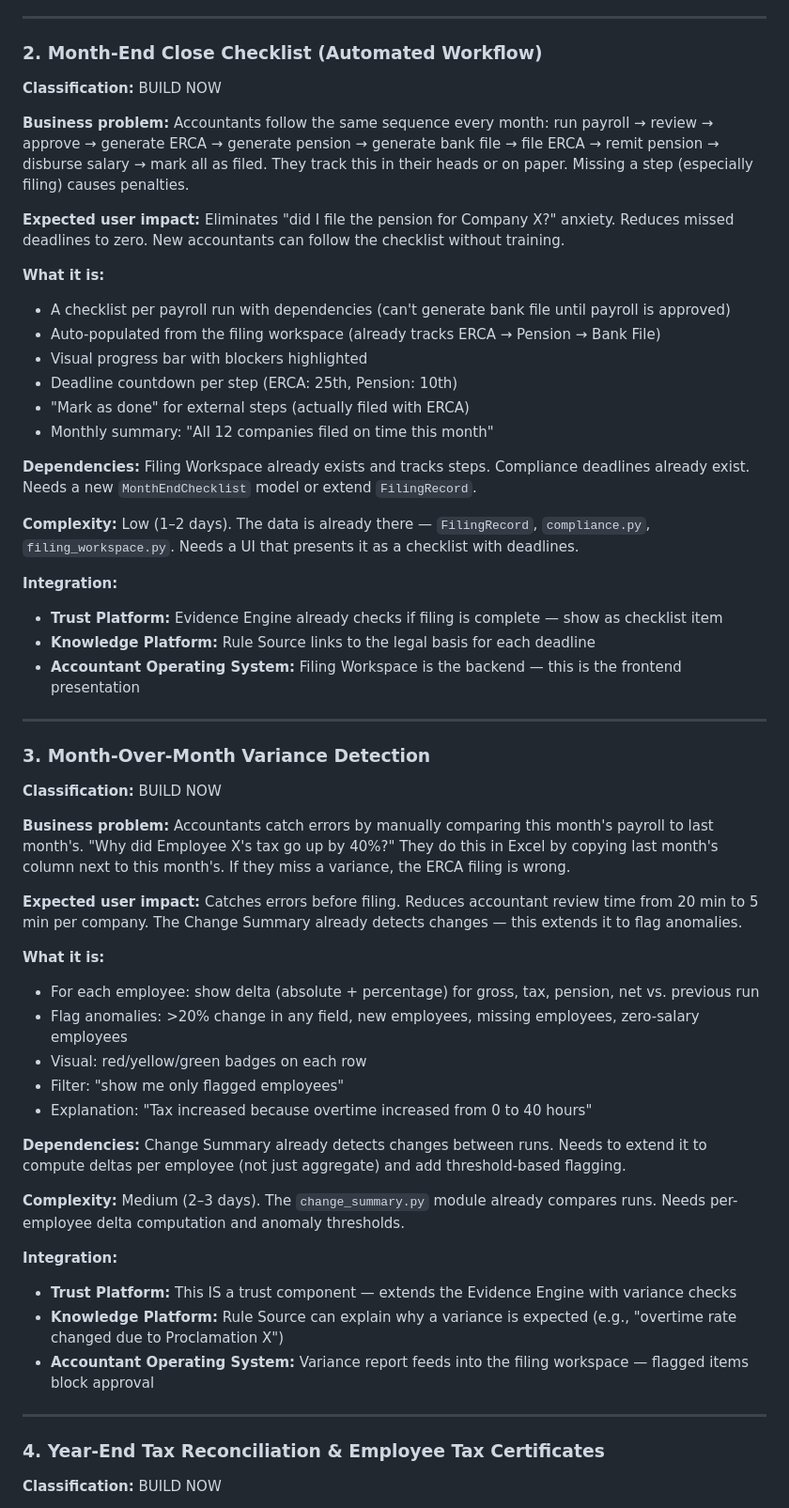
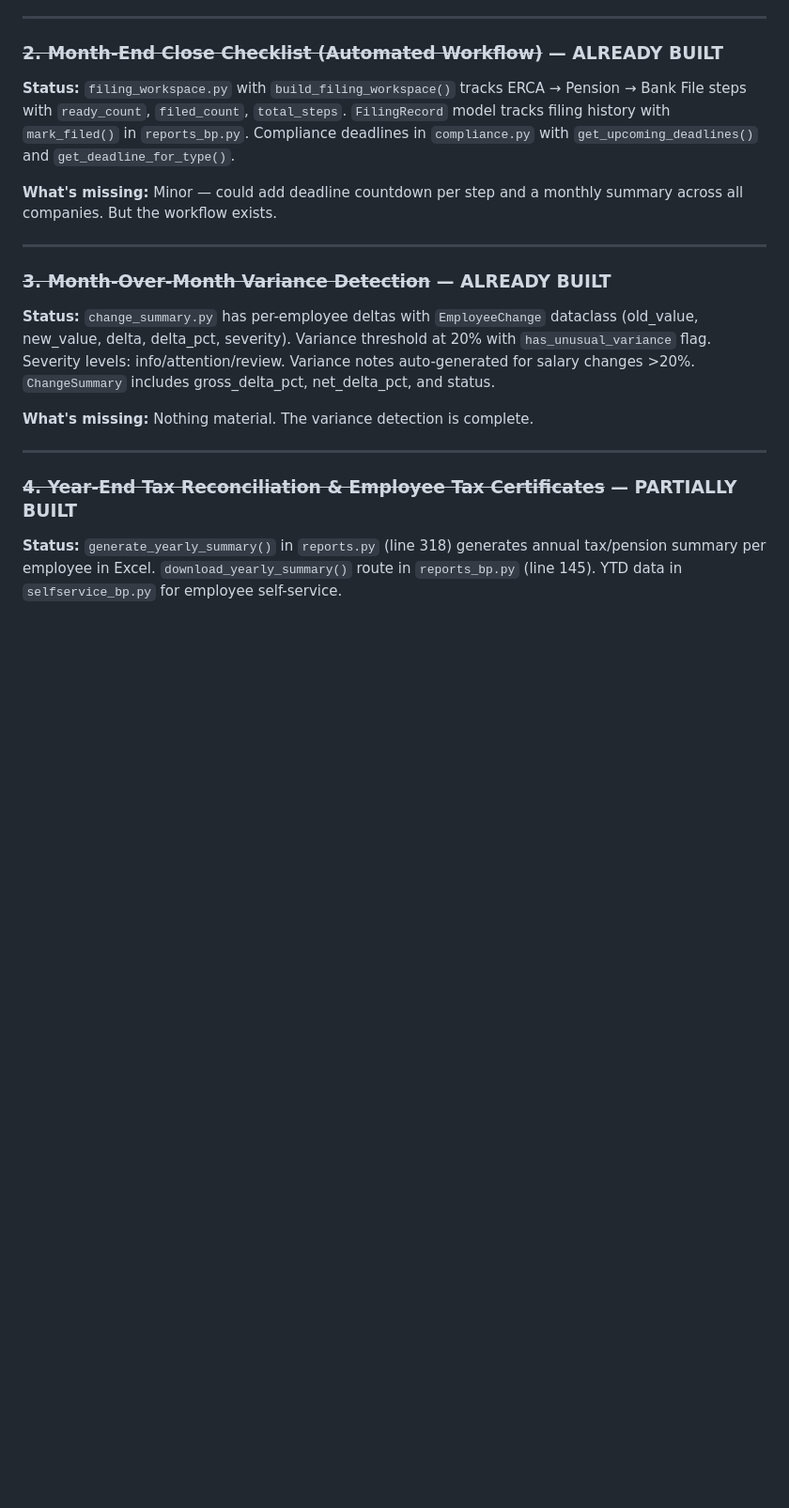
Before and after one commit to vouge2017/ethiopian_payroll_engine, a Markdown page: ROADMAP_REVIEW.md, the part around one of its changes. Shown at 94% size. GitHub-like rendering; blank space fills up the shorter version.

```diff
--- a/ROADMAP_REVIEW.md
+++ b/ROADMAP_REVIEW.md
@@ -47,60 +49,23 @@ Before listing recommendations, here's what's already built and should not be du
 
 ---
 
-### 2. Month-End Close Checklist (Automated Workflow)
+### ~~2. Month-End Close Checklist (Automated Workflow)~~ — ALREADY BUILT
 
-**Classification:** BUILD NOW
+**Status:** `filing_workspace.py` with `build_filing_workspace()` tracks ERCA → Pension → Bank File steps with `ready_count`, `filed_count`, `total_steps`. `FilingRecord` model tracks filing history with `mark_filed()` in `reports_bp.py`. Compliance deadlines in `compliance.py` with `get_upcoming_deadlines()` and `get_deadline_for_type()`.
 
-**Business problem:** Accountants follow the same sequence every month: run payroll → review → approve → generate ERCA → generate pension → generate bank file → file ERCA → remit pension → disburse salary → mark all as filed. They track this in their heads or on paper. Missing a step (especially filing) causes penalties.
-
-**Expected user impact:** Eliminates "did I file the pension for Company X?" anxiety. Reduces missed deadlines to zero. New accountants can follow the checklist without training.
-
-**What it is:**
-- A checklist per payroll run with dependencies (can't generate bank file until payroll is approved)
-- Auto-populated from the filing workspace (already tracks ERCA → Pension → Bank File)
-- Visual progress bar with blockers highlighted
-- Deadline countdown per step (ERCA: 25th, Pension: 10th)
-- "Mark as done" for external steps (actually filed with ERCA)
-- Monthly summary: "All 12 companies filed on time this month"
-
-**Dependencies:** Filing Workspace already exists and tracks steps. Compliance deadlines already exist. Needs a new `MonthEndChecklist` model or extend `FilingRecord`.
-
-**Complexity:** Low (1–2 days). The data is already there — `FilingRecord`, `compliance.py`, `filing_workspace.py`. Needs a UI that presents it as a checklist with deadlines.
-
-**Integration:**
-- **Trust Platform:** Evidence Engine already checks if filing is complete — show as checklist item
-- **Knowledge Platform:** Rule Source links to the legal basis for each deadline
-- **Accountant Operating System:** Filing Workspace is the backend — this is the frontend presentation
+**What's missing:** Minor — could add deadline countdown per step and a monthly summary across all companies. But the workflow exists.
 
 ---
 
-### 3. Month-Over-Month Variance Detection
+### ~~3. Month-Over-Month Variance Detection~~ — ALREADY BUILT
 
-**Classification:** BUILD NOW
+**Status:** `change_summary.py` has per-employee deltas with `EmployeeChange` dataclass (old_value, new_value, delta, delta_pct, severity). Variance threshold at 20% with `has_unusual_variance` flag. Severity levels: info/attention/review. Variance notes auto-generated for salary changes >20%. `ChangeSummary` includes gross_delta_pct, net_delta_pct, and status.
 
-**Business problem:** Accountants catch errors by manually comparing this month's payroll to last month's. "Why did Employee X's tax go up by 40%?" They do this in Excel by copying last month's column next to this month's. If they miss a variance, the ERCA filing is wrong.
-
-**Expected user impact:** Catches errors before filing. Reduces accountant review time from 20 min to 5 min per company. The Change Summary already detects changes — this extends it to flag anomalies.
-
-**What it is:**
-- For each employee: show delta (absolute + percentage) for gross, tax, pension, net vs. previous run
-- Flag anomalies: >20% change in any field, new employees, missing employees, zero-salary employees
-- Visual: red/yellow/green badges on each row
-- Filter: "show me only flagged employees"
-- Explanation: "Tax increased because overtime increased from 0 to 40 hours"
-
-**Dependencies:** Change Summary already detects changes between runs. Needs to extend it to compute deltas per employee (not just aggregate) and add threshold-based flagging.
-
-**Complexity:** Medium (2–3 days). The `change_summary.py` module already compares runs. Needs per-employee delta computation and anomaly thresholds.
-
-**Integration:**
-- **Trust Platform:** This IS a trust component — extends the Evidence Engine with variance checks
-- **Knowledge Platform:** Rule Source can explain why a variance is expected (e.g., "overtime rate changed due to Proclamation X")
-- **Accountant Operating System:** Variance report feeds into the filing workspace — flagged items block approval
+**What's missing:** Nothing material. The variance detection is complete.
 
 ---
 
-### 4. Year-End Tax Reconciliation & Employee Tax Certificates
+### ~~4. Year-End Tax Reconciliation & Employee Tax Certificates~~ — PARTIALLY BUILT
 
-**Classification:** BUILD NOW
+**Status:** `generate_yearly_summary()` in `reports.py` (line 318) generates annual tax/pension summary per employee in Excel. `download_yearly_summary()` route in `reports_bp.py` (line 145). YTD data in `selfservice_bp.py` for employee self-service.
 
```
Also changed, not shown: other parts of ROADMAP_REVIEW.md (+31 -81 lines).
